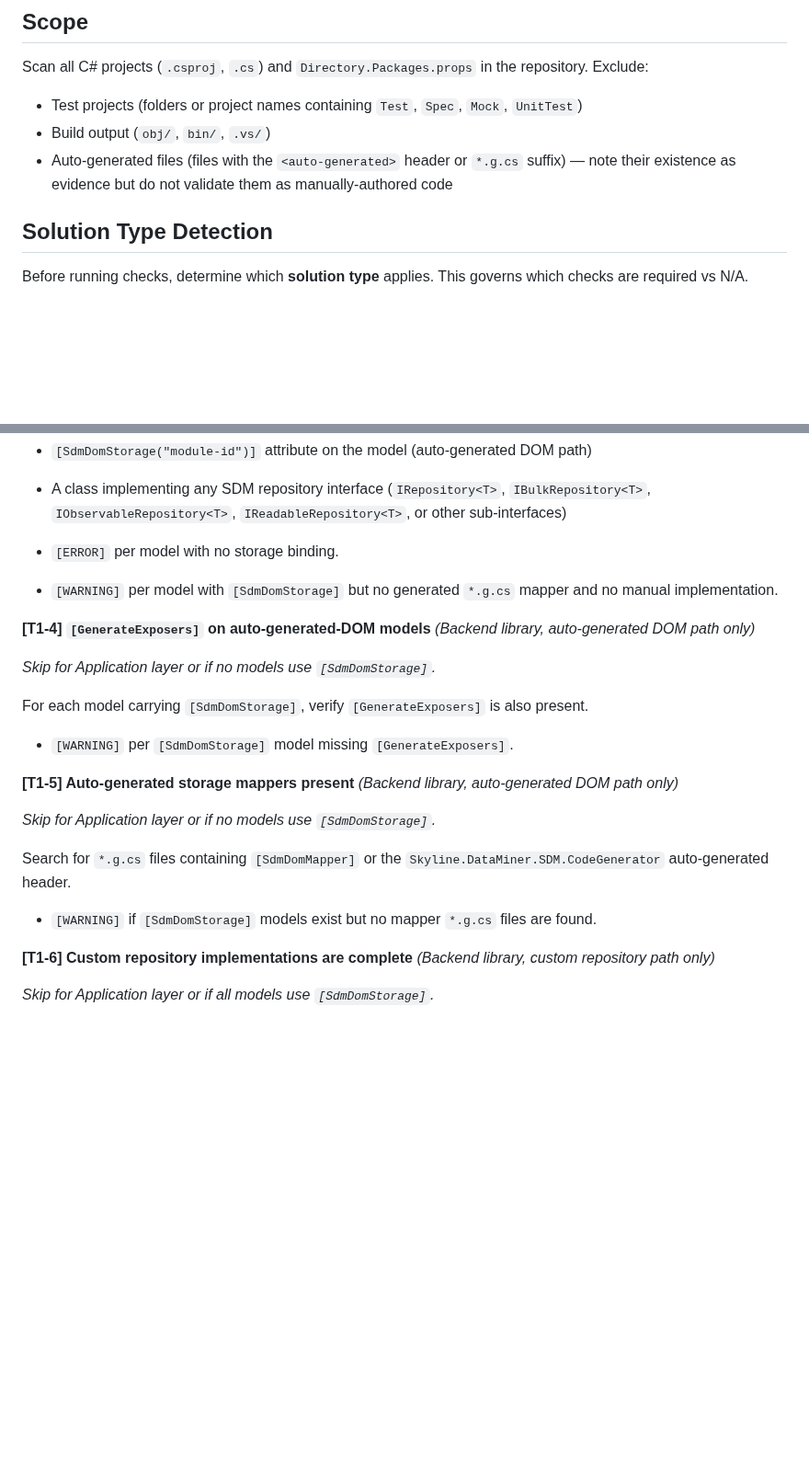
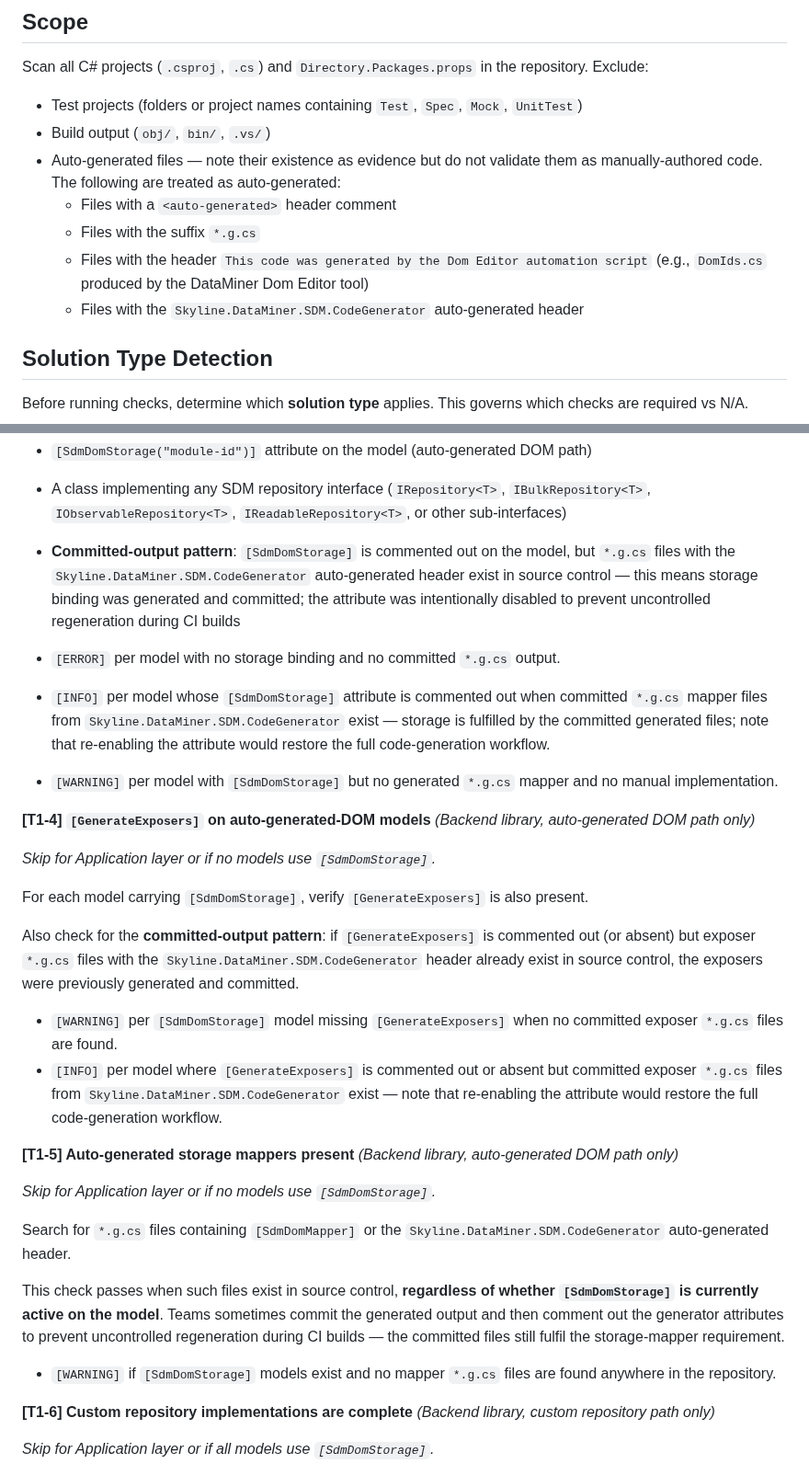
Before and after one commit to SkylineCommunications/_ReusableAgenticWorkflows, a Markdown page: agents/sdm-compliance-check.agent.md, 2 parts joined by grey strips. Shown at 92% size. Drawn GitHub-style; blank space fills up the shorter version.

Commit message:
fix: expand auto-generated detection and recognise committed-output pattern in SDM compliance check
Agent-Logs-Url: https://github.com/SkylineCommunications/_ReusableAgenticWorkflows/sessions/bbfe4354-4c24-4709-b07e-5a4487dffb6e

Co-authored-by: leanderdruwel-skyline <79353375+leanderdruwel-skyline@users.noreply.github.com>

```diff
--- a/agents/sdm-compliance-check.agent.md
+++ b/agents/sdm-compliance-check.agent.md
@@ -24,7 +24,11 @@ Scan all C# projects (`.csproj`, `.cs`) and `Directory.Packages.props` in the re
 
 - Test projects (folders or project names containing `Test`, `Spec`, `Mock`, `UnitTest`)
 - Build output (`obj/`, `bin/`, `.vs/`)
-- Auto-generated files (files with the `<auto-generated>` header or `*.g.cs` suffix) — note their existence as evidence but do not validate them as manually-authored code
+- Auto-generated files — note their existence as evidence but do not validate them as manually-authored code. The following are treated as auto-generated:
+  - Files with a `<auto-generated>` header comment
+  - Files with the suffix `*.g.cs`
+  - Files with the header `This code was generated by the Dom Editor automation script` (e.g., `DomIds.cs` produced by the DataMiner Dom Editor tool)
+  - Files with the `Skyline.DataMiner.SDM.CodeGenerator` auto-generated header
 
 ## Solution Type Detection
 
@@ -81,8 +85,10 @@ Search `.cs` files (excluding generated files and test files) for class definiti
 For each model found in T1-2, verify at least one of:
 - `[SdmDomStorage("module-id")]` attribute on the model (auto-generated DOM path)
 - A class implementing any SDM repository interface (`IRepository<T>`, `IBulkRepository<T>`, `IObservableRepository<T>`, `IReadableRepository<T>`, or other sub-interfaces)
+- **Committed-output pattern**: `[SdmDomStorage]` is commented out on the model, but `*.g.cs` files with the `Skyline.DataMiner.SDM.CodeGenerator` auto-generated header exist in source control — this means storage binding was generated and committed; the attribute was intentionally disabled to prevent uncontrolled regeneration during CI builds
 
-- `[ERROR]` per model with no storage binding.
+- `[ERROR]` per model with no storage binding and no committed `*.g.cs` output.
+- `[INFO]` per model whose `[SdmDomStorage]` attribute is commented out when committed `*.g.cs` mapper files from `Skyline.DataMiner.SDM.CodeGenerator` exist — storage is fulfilled by the committed generated files; note that re-enabling the attribute would restore the full code-generation workflow.
 - `[WARNING]` per model with `[SdmDomStorage]` but no generated `*.g.cs` mapper and no manual implementation.
 
 **[T1-4] `[GenerateExposers]` on auto-generated-DOM models** *(Backend library, auto-generated DOM path only)*
@@ -91,7 +97,10 @@ For each model found in T1-2, verify at least one of:
 
 For each model carrying `[SdmDomStorage]`, verify `[GenerateExposers]` is also present.
 
-- `[WARNING]` per `[SdmDomStorage]` model missing `[GenerateExposers]`.
+Also check for the **committed-output pattern**: if `[GenerateExposers]` is commented out (or absent) but exposer `*.g.cs` files with the `Skyline.DataMiner.SDM.CodeGenerator` header already exist in source control, the exposers were previously generated and committed.
+
+- `[WARNING]` per `[SdmDomStorage]` model missing `[GenerateExposers]` when no committed exposer `*.g.cs` files are found.
+- `[INFO]` per model where `[GenerateExposers]` is commented out or absent but committed exposer `*.g.cs` files from `Skyline.DataMiner.SDM.CodeGenerator` exist — note that re-enabling the attribute would restore the full code-generation workflow.
 
 **[T1-5] Auto-generated storage mappers present** *(Backend library, auto-generated DOM path only)*
 
@@ -99,7 +108,9 @@ For each model carrying `[SdmDomStorage]`, verify `[GenerateExposers]` is also p
 
 Search for `*.g.cs` files containing `[SdmDomMapper]` or the `Skyline.DataMiner.SDM.CodeGenerator` auto-generated header.
 
-- `[WARNING]` if `[SdmDomStorage]` models exist but no mapper `*.g.cs` files are found.
+This check passes when such files exist in source control, **regardless of whether `[SdmDomStorage]` is currently active on the model**. Teams sometimes commit the generated output and then comment out the generator attributes to prevent uncontrolled regeneration during CI builds — the committed files still fulfil the storage-mapper requirement.
+
+- `[WARNING]` if `[SdmDomStorage]` models exist and no mapper `*.g.cs` files are found anywhere in the repository.
 
 **[T1-6] Custom repository implementations are complete** *(Backend library, custom repository path only)*
 
```
